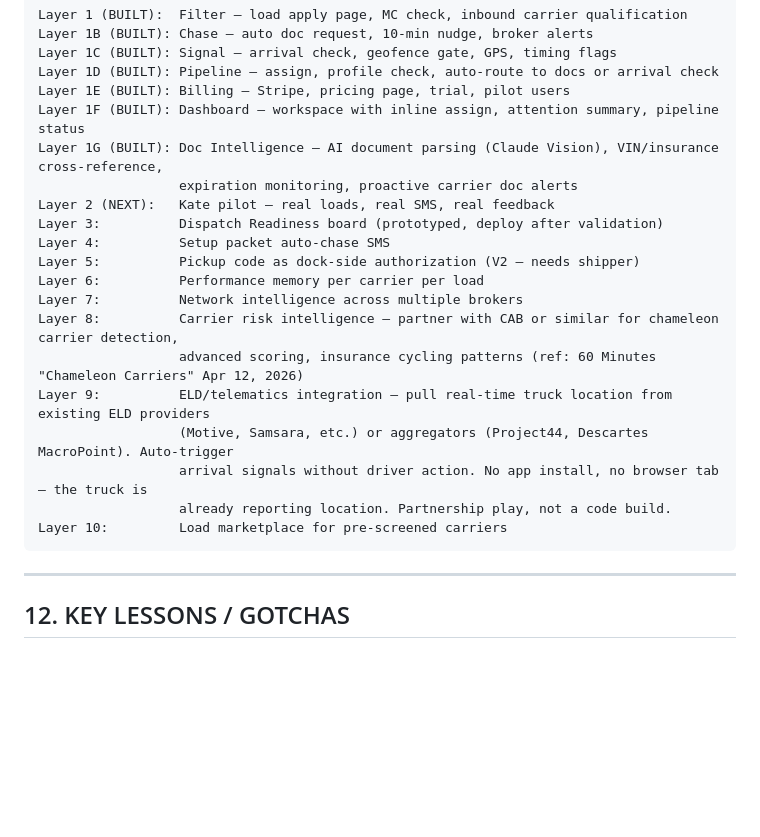
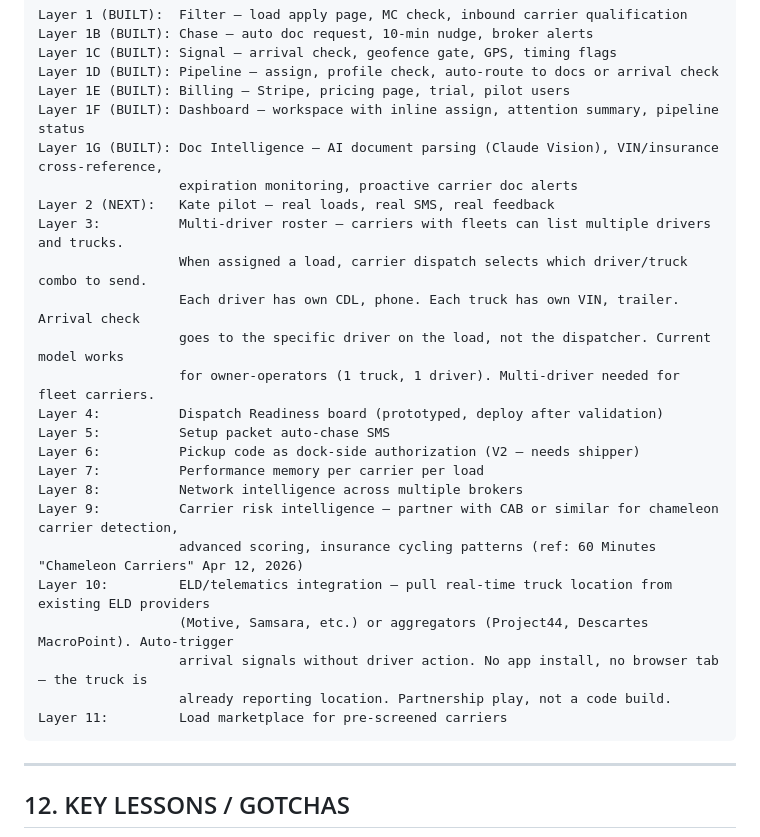
Before and after one commit to mfreedle/connected-carriers, a Markdown page: docs/HANDOFF.md, the part around the change. GitHub-like rendering; blank space fills up the shorter version.

Commit message:
Add multi-driver roster to roadmap (Layer 3)
Current model: one driver per carrier profile (works for owner-operators).
Future: carriers with fleets list multiple drivers and trucks. When assigned
a load, carrier dispatch selects which driver/truck to send. Arrival check
goes to the specific driver on the load.

````diff
--- a/docs/HANDOFF.md
+++ b/docs/HANDOFF.md
@@ -298,18 +298,23 @@ Layer 1F (BUILT): Dashboard — workspace with inline assign, attention summary,
 Layer 1G (BUILT): Doc Intelligence — AI document parsing (Claude Vision), VIN/insurance cross-reference,
                   expiration monitoring, proactive carrier doc alerts
 Layer 2 (NEXT):   Kate pilot — real loads, real SMS, real feedback
-Layer 3:          Dispatch Readiness board (prototyped, deploy after validation)
-Layer 4:          Setup packet auto-chase SMS
-Layer 5:          Pickup code as dock-side authorization (V2 — needs shipper)
-Layer 6:          Performance memory per carrier per load
-Layer 7:          Network intelligence across multiple brokers
-Layer 8:          Carrier risk intelligence — partner with CAB or similar for chameleon carrier detection,
+Layer 3:          Multi-driver roster — carriers with fleets can list multiple drivers and trucks.
+                  When assigned a load, carrier dispatch selects which driver/truck combo to send.
+                  Each driver has own CDL, phone. Each truck has own VIN, trailer. Arrival check
+                  goes to the specific driver on the load, not the dispatcher. Current model works
+                  for owner-operators (1 truck, 1 driver). Multi-driver needed for fleet carriers.
+Layer 4:          Dispatch Readiness board (prototyped, deploy after validation)
+Layer 5:          Setup packet auto-chase SMS
+Layer 6:          Pickup code as dock-side authorization (V2 — needs shipper)
+Layer 7:          Performance memory per carrier per load
+Layer 8:          Network intelligence across multiple brokers
+Layer 9:          Carrier risk intelligence — partner with CAB or similar for chameleon carrier detection,
                   advanced scoring, insurance cycling patterns (ref: 60 Minutes "Chameleon Carriers" Apr 12, 2026)
-Layer 9:          ELD/telematics integration — pull real-time truck location from existing ELD providers
+Layer 10:         ELD/telematics integration — pull real-time truck location from existing ELD providers
                   (Motive, Samsara, etc.) or aggregators (Project44, Descartes MacroPoint). Auto-trigger
                   arrival signals without driver action. No app install, no browser tab — the truck is
                   already reporting location. Partnership play, not a code build.
-Layer 10:         Load marketplace for pre-screened carriers
+Layer 11:         Load marketplace for pre-screened carriers
 ```
 
 ---
````
